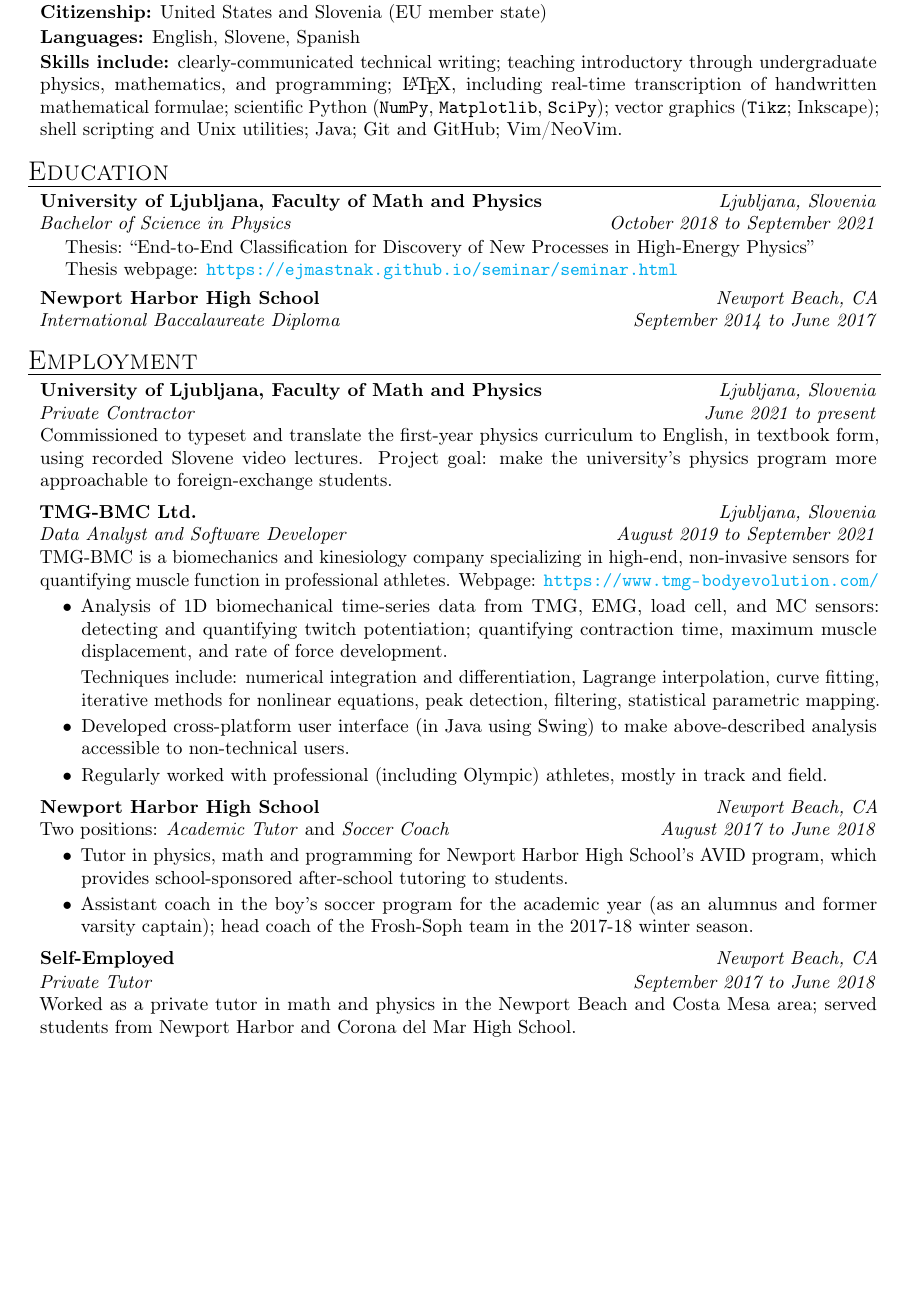
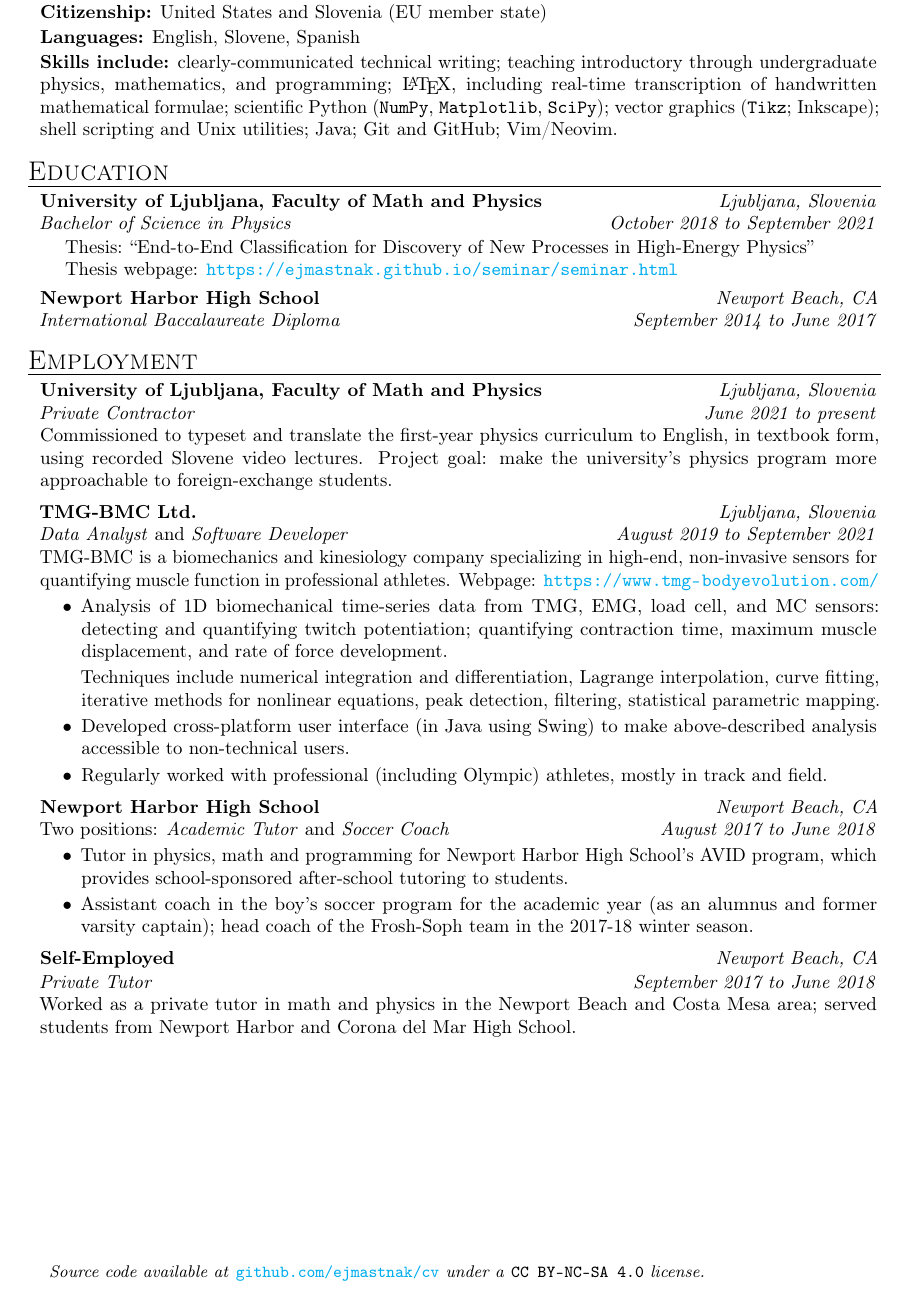
Before and after one commit to ejmastnak/cv, a LaTeX CV (cv.tex): part of the page, cut so that both start at the same text, the shorter picture padded with empty space. Compiled offline with pdfLaTeX.

Commit message:
add link to source files

```diff
--- a/cv.tex
+++ b/cv.tex
@@ -6,10 +6,9 @@
 \usepackage{microtype, xspace}
 \usepackage{hyperref}
 
-\newcommand{\vmargin}{2cm}
 \newcommand{\hmargin}{2.5cm}
-\geometry{top=\vmargin,
-    bottom=\vmargin,
+\geometry{top=2cm,
+    bottom=1.25cm,% lower than top margin to accomade source code URL
     left=\hmargin,
     right=\hmargin}
 \hypersetup{colorlinks=true, linkcolor=blue, urlcolor=cyan}
@@ -71,7 +70,7 @@
         \textbf{Languages:} English, Slovene, Spanish
 
         \generalInfoSkip
-        \textbf{Skills include:} clearly-communicated technical writing; teaching introductory through undergraduate physics, mathematics, and programming; {\LaTeX}, including real-time transcription of handwritten mathematical formulae; scientific Python (\texttt{NumPy}, \texttt{Matplotlib}, \texttt{SciPy}); vector graphics (\texttt{Tikz}; Inkscape); shell scripting and Unix utilities; Java; Git and GitHub; Vim/NeoVim.
+        \textbf{Skills include:} clearly-communicated technical writing; teaching introductory through undergraduate physics, mathematics, and programming; {\LaTeX}, including real-time transcription of handwritten mathematical formulae; scientific Python (\texttt{NumPy}, \texttt{Matplotlib}, \texttt{SciPy}); vector graphics (\texttt{Tikz}; Inkscape); shell scripting and Unix utilities; Java; Git and GitHub; Vim/Neovim.
 
     \end{mysection}
 
@@ -107,7 +106,7 @@
         \vspace{0.3ex}
         \subheading{TMG-BMC Ltd.} \hfill \location{Ljubljana, Slovenia}
 
-        \textit{Data Analyst and Software Developer} \hfill \date{August 2019 \rangesep September 2021}
+        \textit{Data Analyst} and \textit{Software Developer} \hfill \date{August 2019 \rangesep September 2021}
 
         \vspace{0.1ex}
         TMG-BMC is a biomechanics and kinesiology company specializing in high-end, non-invasive sensors for quantifying muscle function in professional athletes. Webpage: \url{https://www.tmg-bodyevolution.com/}
@@ -148,4 +147,7 @@
 
     \end{mysection}
 
+    \vfill
+    \null \hspace{1em} {\small \textit{Source code available at \textup{\href{https://github.com/ejmastnak/cv}{\texttt{github.com/ejmastnak/cv}}} under a \textup{\texttt{CC BY-NC-SA 4.0}} license.}}
+
 \end{document}
```
Also changed, not shown: README.md, cv.pdf (deleted), cv.tex (2 more changed lines).
